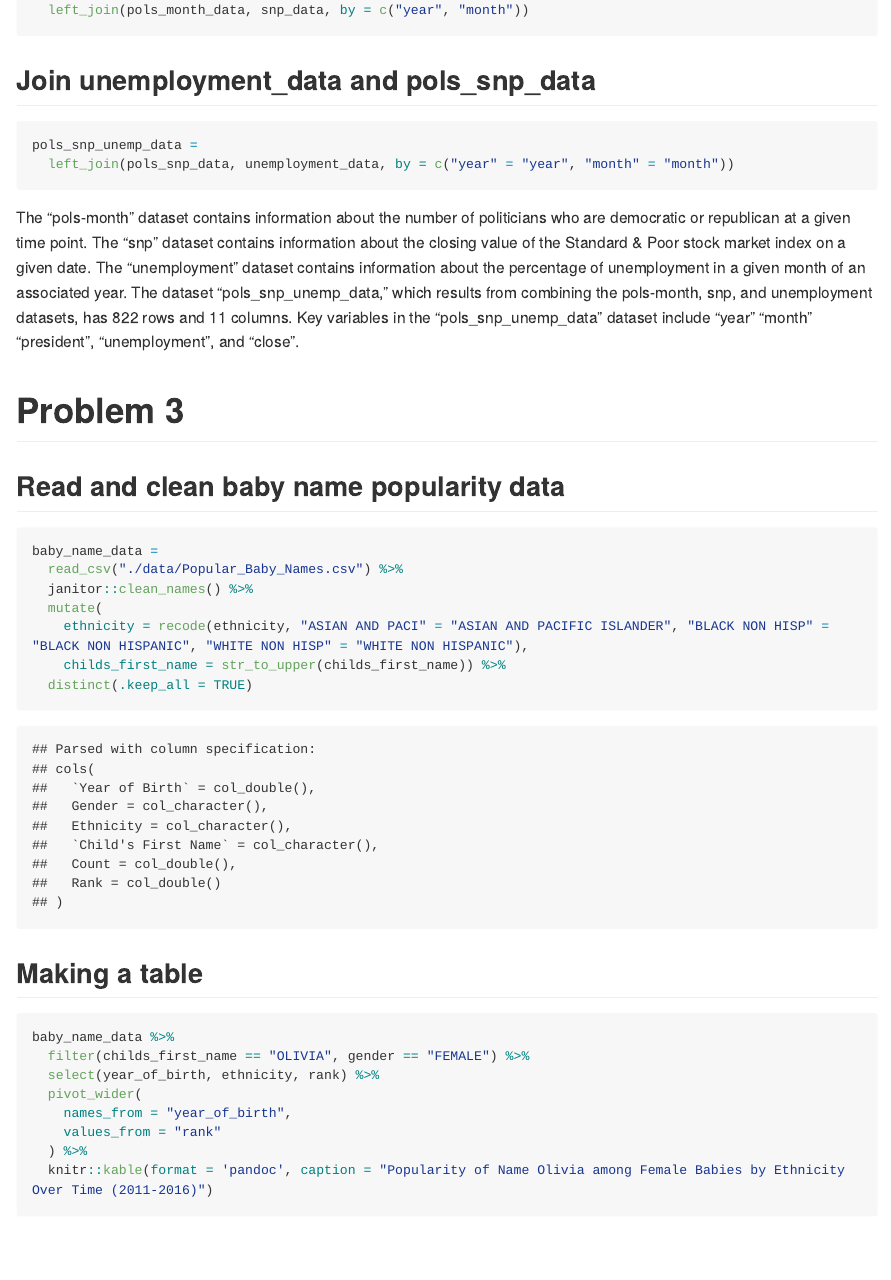
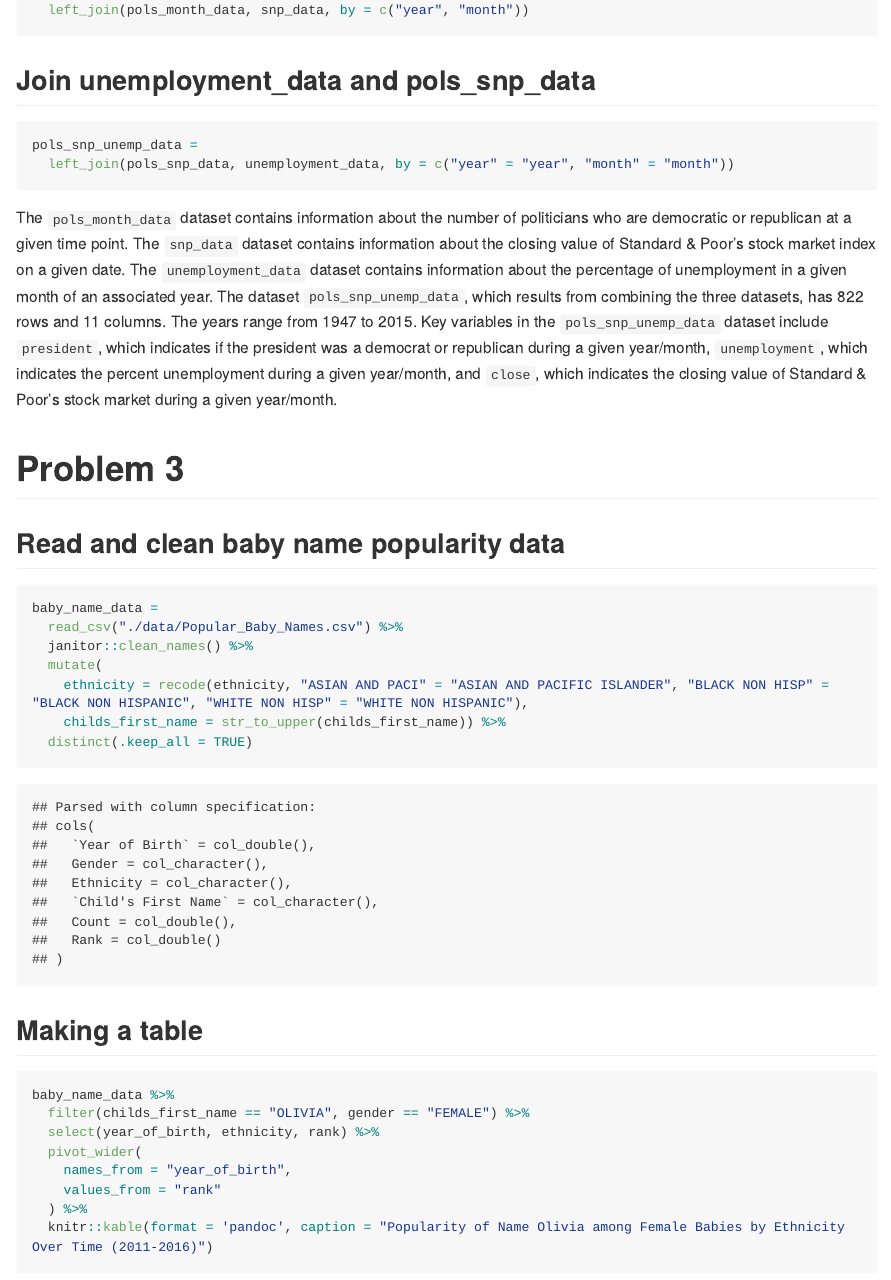
Before and after one commit to sophiam26/p8105_hw2_sm4594, an R Markdown document (p8105_hw2_sm4594.Rmd): the page in a window 1100 px wide, from 4060 px down. The pictures show the output file p8105_hw2_sm4594.md that the author committed with the source, drawn offline in the style of GitHub; long lines of code are wrapped.

Commit message:
Edit description paragraph in problem 2

````diff
--- a/p8105_hw2_sm4594.Rmd
+++ b/p8105_hw2_sm4594.Rmd
@@ -128,8 +128,7 @@ pols_snp_unemp_data =
   left_join(pols_snp_data, unemployment_data, by = c("year" = "year", "month" = "month"))
 ```
 
-The "pols-month" dataset contains information about the number of politicians who are democratic or republican at a given time point. The "snp" dataset contains information about the closing value of the Standard & Poor stock market index on a given date. The "unemployment" dataset contains information about the percentage of unemployment in a given month of an associated year. The dataset "pols_snp_unemp_data," which results from combining the pols-month, snp, and unemployment datasets, has `r nrow(pols_snp_unemp_data)` rows and `r ncol(pols_snp_unemp_data)` columns. Key variables in the "pols_snp_unemp_data" dataset include "year" "month" "president", "unemployment", and "close".
-
+The `pols_month_data` dataset contains information about the number of politicians who are democratic or republican at a given time point. The `snp_data` dataset contains information about the closing value of Standard & Poor's stock market index on a given date. The `unemployment_data` dataset contains information about the percentage of unemployment in a given month of an associated year. The dataset `pols_snp_unemp_data`, which results from combining the three datasets, has `r nrow(pols_snp_unemp_data)` rows and `r ncol(pols_snp_unemp_data)` columns. The years range from 1947 to 2015. Key variables in the `pols_snp_unemp_data` dataset include  `president`, which indicates if the president was a democrat or republican during a given year/month, `unemployment`, which indicates the percent unemployment during a given year/month, and `close`, which indicates the closing value of Standard & Poor's stock market during a given year/month.
 
 # Problem 3
 
````
Also changed, not shown: p8105_hw2_sm4594.md.
